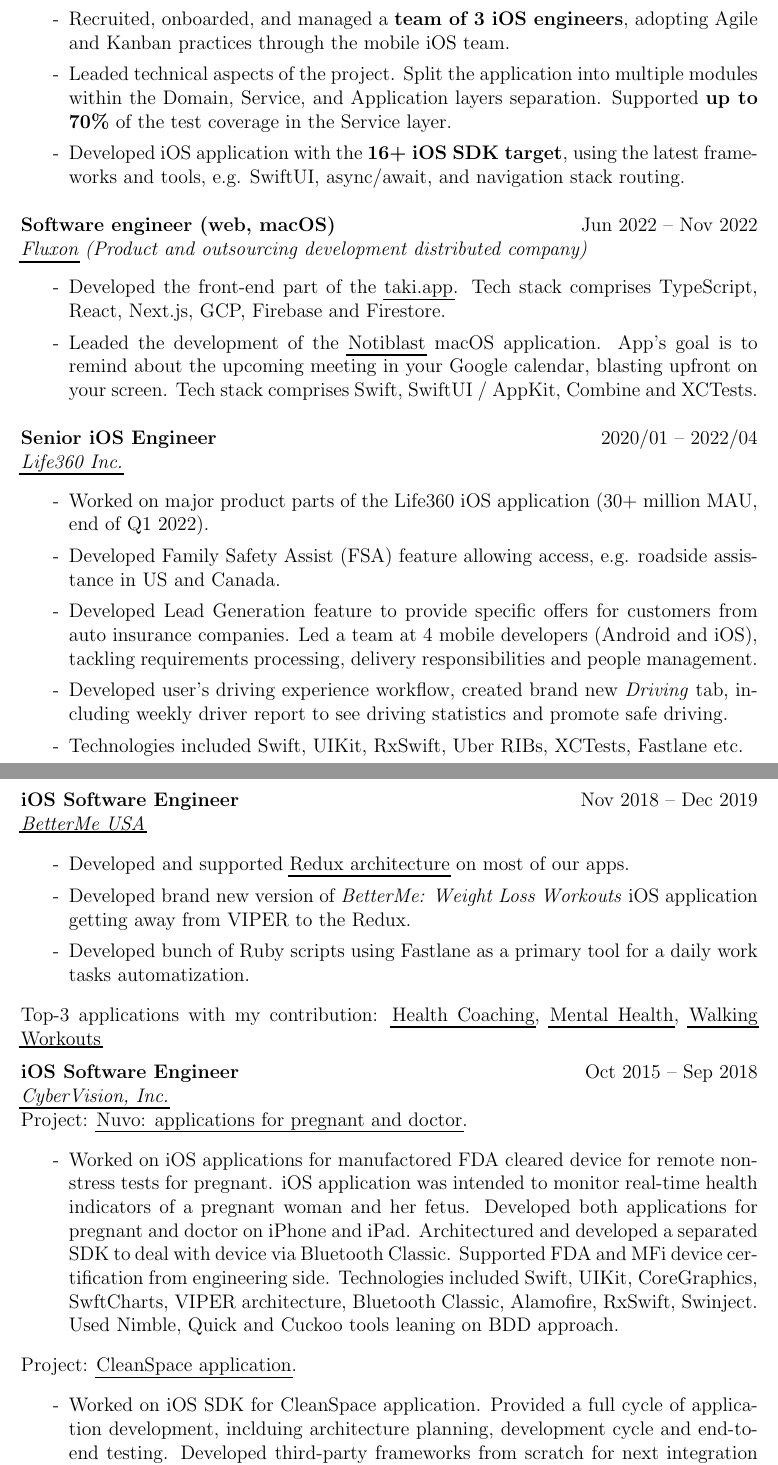
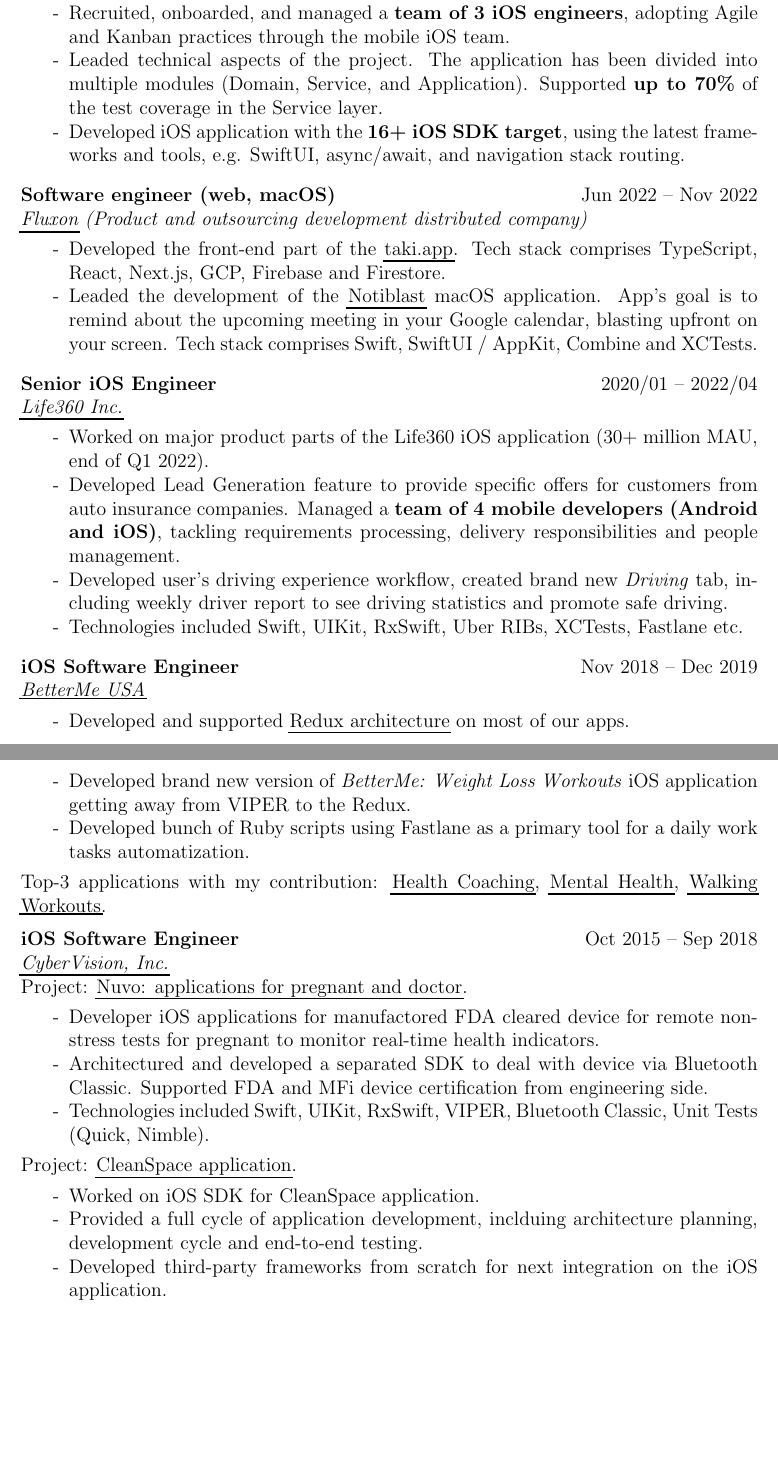
Before and after one commit to hamsternik/cv, a LaTeX document (hamsternik.compact.tex): two parts of pages 1 and 2 of 3 before the commit and two parts of pages 1 and 2 of 2 after it, joined at a grey line, cut so that both start at the same text, the shorter picture padded with empty space. Compiled offline with pdfLaTeX.

Commit message:
update copies and fix itemize top space

```diff
--- a/hamsternik.compact.tex
+++ b/hamsternik.compact.tex
@@ -10,6 +10,7 @@
 \usepackage{amsmath}
 \usepackage{blindtext}
 \usepackage{enumitem}
+\setlist[itemize]{noitemsep, topsep=4pt}
 
 \usepackage{hyperref}
 \hypersetup{
@@ -129,7 +130,7 @@
     \setlength\itemsep{0em}
     \item Released a brand new {\href{https://apps.apple.com/us/app/wurthy/id6446956833}{iOS application}} in a \textbf{6 months} term. Develop the app during the first \textbf{50 customers} on board.
     \item Recruited, onboarded, and managed a \textbf{team of 3 iOS engineers}, adopting Agile and Kanban practices through the mobile iOS team.
-    \item Leaded technical aspects of the project. Split the application into multiple modules within the Domain, Service, and Application layers separation. Supported \textbf{up to 70\%} of the test coverage in the Service layer.
+    \item Leaded technical aspects of the project. The application has been divided into multiple modules (Domain, Service, and Application). Supported \textbf{up to 70\%} of the test coverage in the Service layer.
     \item Developed iOS application with the \textbf{16+ iOS SDK target}, using the latest frameworks and tools, e.g. SwiftUI, async/await, and navigation stack routing.
 \end{itemize}
 
@@ -161,9 +162,8 @@
 \begin{itemize}[label=-]
     \setlength\itemsep{0em}
     \item Worked on major product parts of the Life360 iOS application (30+ million MAU, end of Q1 2022).
-    \item Developed Family Safety Assist (FSA) feature allowing access, e.g. roadside assistance in US and Canada.
     \item Developed Lead Generation feature to provide specific offers for customers from auto insurance companies.
-    Led a team at 4 mobile developers (Android and iOS), tackling requirements processing, delivery responsibilities and people management.
+    Managed a \textbf{team of 4 mobile developers (Android and iOS)}, tackling requirements processing, delivery responsibilities and people management.
     \item Developed user's driving experience workflow, created brand new \textit{Driving} tab, including weekly driver report to see driving statistics and promote safe driving.
     \item Technologies included Swift, UIKit, RxSwift, Uber RIBs, XCTests, Fastlane etc.
 \end{itemize}
@@ -186,7 +186,7 @@
 Top-3 applications with my contribution:
 \href{https://apps.apple.com/us/app/betterme-weight-loss-workouts/id1264546236}{Health Coaching},
 \href{https://apps.apple.com/us/app/betterme-calm-sleep-meditate/id1363010081}{Mental Health},
-\href{https://apps.apple.com/us/app/betterme-walking-weightloss/id1434400695}{Walking Workouts}
+\href{https://apps.apple.com/us/app/betterme-walking-weightloss/id1434400695}{Walking Workouts}.
 
 \SubSectionSpacing
 
@@ -199,13 +199,10 @@
 \noindent
 \begin{itemize}[label=-]
     \setlength\itemsep{0em}
-    \item Worked on iOS applications for manufactored FDA cleared device for remote nonstress tests for pregnant.
-    iOS application was intended to monitor real-time health indicators of a pregnant woman and her fetus.
-    Developed both applications for pregnant and doctor on iPhone and iPad.
-    Architectured and developed a separated SDK to deal with device via Bluetooth Classic.
+    \item Developer iOS applications for manufactored FDA cleared device for remote nonstress tests for pregnant to monitor real-time health indicators.
+    \item Architectured and developed a separated SDK to deal with device via Bluetooth Classic.
     Supported FDA and MFi device certification from engineering side.
-    Technologies included Swift, UIKit, CoreGraphics, SwftCharts, VIPER architecture,
-    Bluetooth Classic, Alamofire, RxSwift, Swinject. Used Nimble, Quick and Cuckoo tools leaning on BDD approach.
+    \item Technologies included Swift, UIKit, RxSwift, VIPER, Bluetooth Classic, Unit Tests (Quick, Nimble).
 \end{itemize}
 
 \noindent Project: \href{https://www.sensynehealth.com/cleanspace}{CleanSpace application}.
@@ -213,6 +210,5 @@
 \begin{itemize}[label=-]
     \setlength\itemsep{0em}
     \item Worked on iOS SDK for CleanSpace application.
-    Provided a full cycle of application development, inclduing architecture planning,
-    development cycle and end-to-end testing.
-    Developed third-party frameworks from scratch for next integration on the iOS application.
+    \item Provided a full cycle of application development, inclduing architecture planning, development cycle and end-to-end testing.
+    \item Developed third-party frameworks from scratch for next integration on the iOS application.
```
Also changed, not shown: hamsternik.compact.tex (3 more changed lines), 1 other file.
